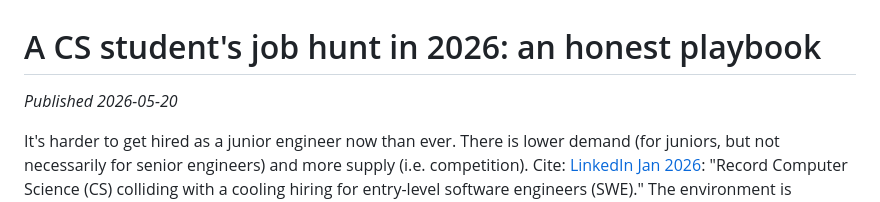
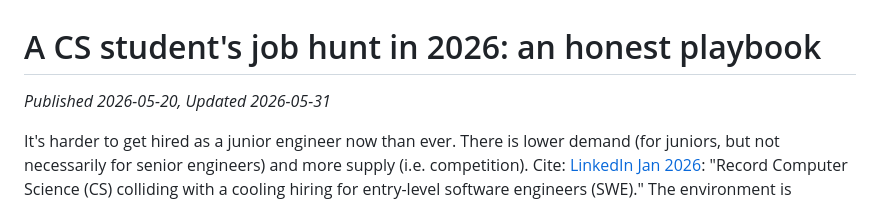
Before and after one commit to sjonany/sjonany.github.io, a Markdown page: posts/a-cs-students-job-hunt-in-2026-an-honest-playbook.md, the part around the change. Rendered like a GitHub page.

```diff
--- a/posts/a-cs-students-job-hunt-in-2026-an-honest-playbook.md
+++ b/posts/a-cs-students-job-hunt-in-2026-an-honest-playbook.md
@@ -1,5 +1,5 @@
 # A CS student's job hunt in 2026: an honest playbook
-*Published 2026-05-20*
+*Published 2026-05-20, Updated 2026-05-31*
 
 It's harder to get hired as a junior engineer now than ever. There is lower demand (for juniors, but not necessarily for senior engineers) and more supply (i.e. competition). Cite: [LinkedIn Jan 2026](https://economicgraph.linkedin.com/content/dam/me/economicgraph/en-us/PDF/linkedIn-labor-market-report-building-a-future-of-work-that-works-jan-2026.pdf): "Record Computer Science (CS) colliding with a cooling hiring for entry-level software engineers (SWE)." The environment is harsher, so you have to be more intentional and work harder than your seniors did. Realistically, expect 100+ applications, lots of rejection, and a search that takes months. This is the norm, not a sign you're doing it wrong. With that in mind, here is an updated list of advice I would give to myself if I were a CS junior today.
 
```
